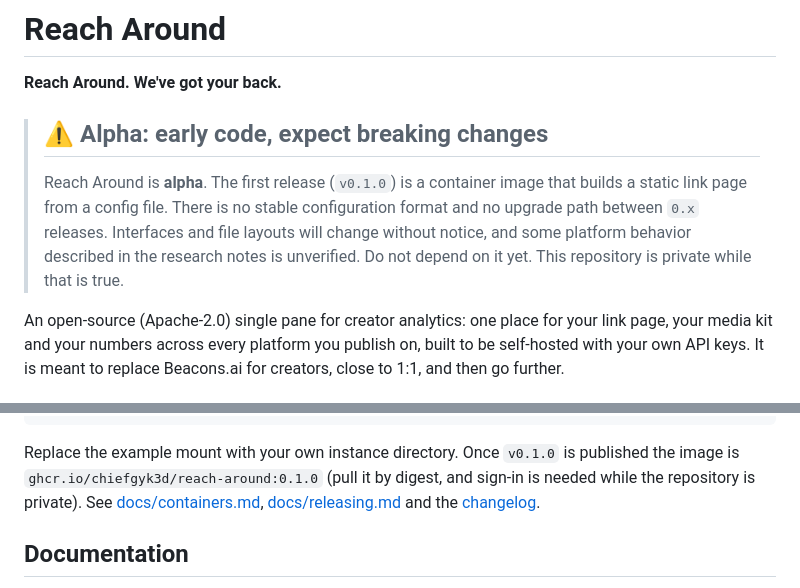
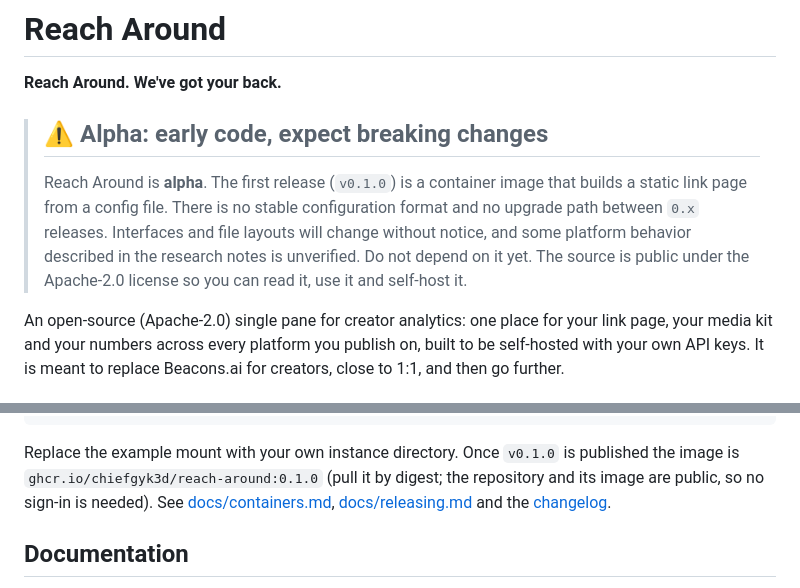
Before and after one commit to ChiefGyk3D/Reach-Around, a Markdown page: README.md, 2 parts joined by grey strips. Drawn GitHub-style.

Commit message:
docs: say the repository is public under Apache-2.0
Refs #488

Co-Authored-By: Claude Sonnet 5.5 <noreply@anthropic.com>

````diff
--- a/README.md
+++ b/README.md
@@ -8,7 +8,7 @@
 
 > ## ⚠️ Alpha: early code, expect breaking changes
 >
-> Reach Around is **alpha**. The first release (`v0.1.0`) is a container image that builds a static link page from a config file. There is no stable configuration format and no upgrade path between `0.x` releases. Interfaces and file layouts will change without notice, and some platform behavior described in the research notes is unverified. Do not depend on it yet. This repository is private while that is true.
+> Reach Around is **alpha**. The first release (`v0.1.0`) is a container image that builds a static link page from a config file. There is no stable configuration format and no upgrade path between `0.x` releases. Interfaces and file layouts will change without notice, and some platform behavior described in the research notes is unverified. Do not depend on it yet. The source is public under the Apache-2.0 license so you can read it, use it and self-host it.
 
 An open-source (Apache-2.0) single pane for creator analytics: one place for your link page, your media kit and your numbers across every platform you publish on, built to be self-hosted with your own API keys. It is meant to replace Beacons.ai for creators, close to 1:1, and then go further.
 
@@ -45,7 +45,7 @@ podman run --rm --read-only --cap-drop ALL \
     --manifest /tmp/manifest.json --assets-inventory /tmp/assets.json
 ```
 
-Replace the example mount with your own instance directory. Once `v0.1.0` is published the image is `ghcr.io/chiefgyk3d/reach-around:0.1.0` (pull it by digest, and sign-in is needed while the repository is private). See [docs/containers.md](docs/containers.md), [docs/releasing.md](docs/releasing.md) and the [changelog](CHANGELOG.md).
+Replace the example mount with your own instance directory. Once `v0.1.0` is published the image is `ghcr.io/chiefgyk3d/reach-around:0.1.0` (pull it by digest; the repository and its image are public, so no sign-in is needed). See [docs/containers.md](docs/containers.md), [docs/releasing.md](docs/releasing.md) and the [changelog](CHANGELOG.md).
 
 ## Documentation
 
````
Also changed, not shown: docs/releasing.md (+3 -2 lines).
